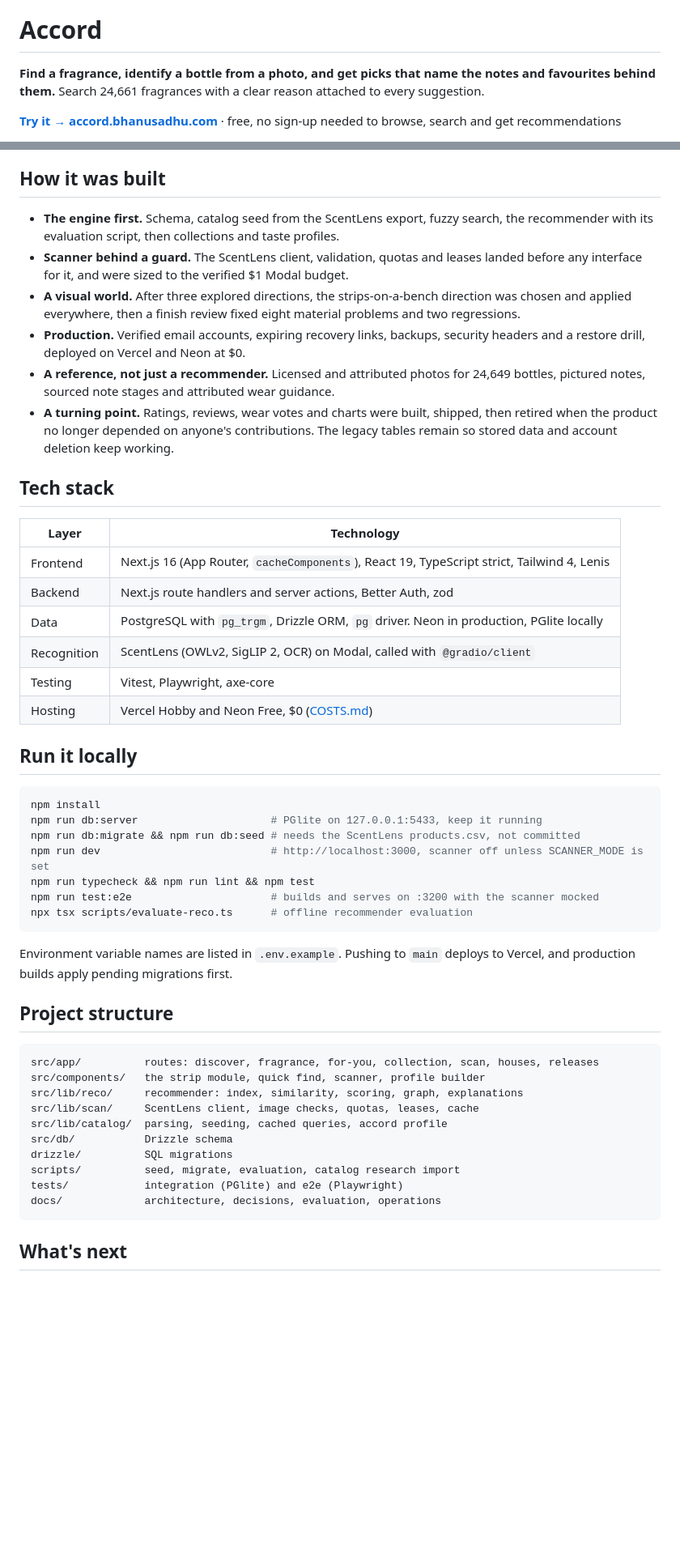
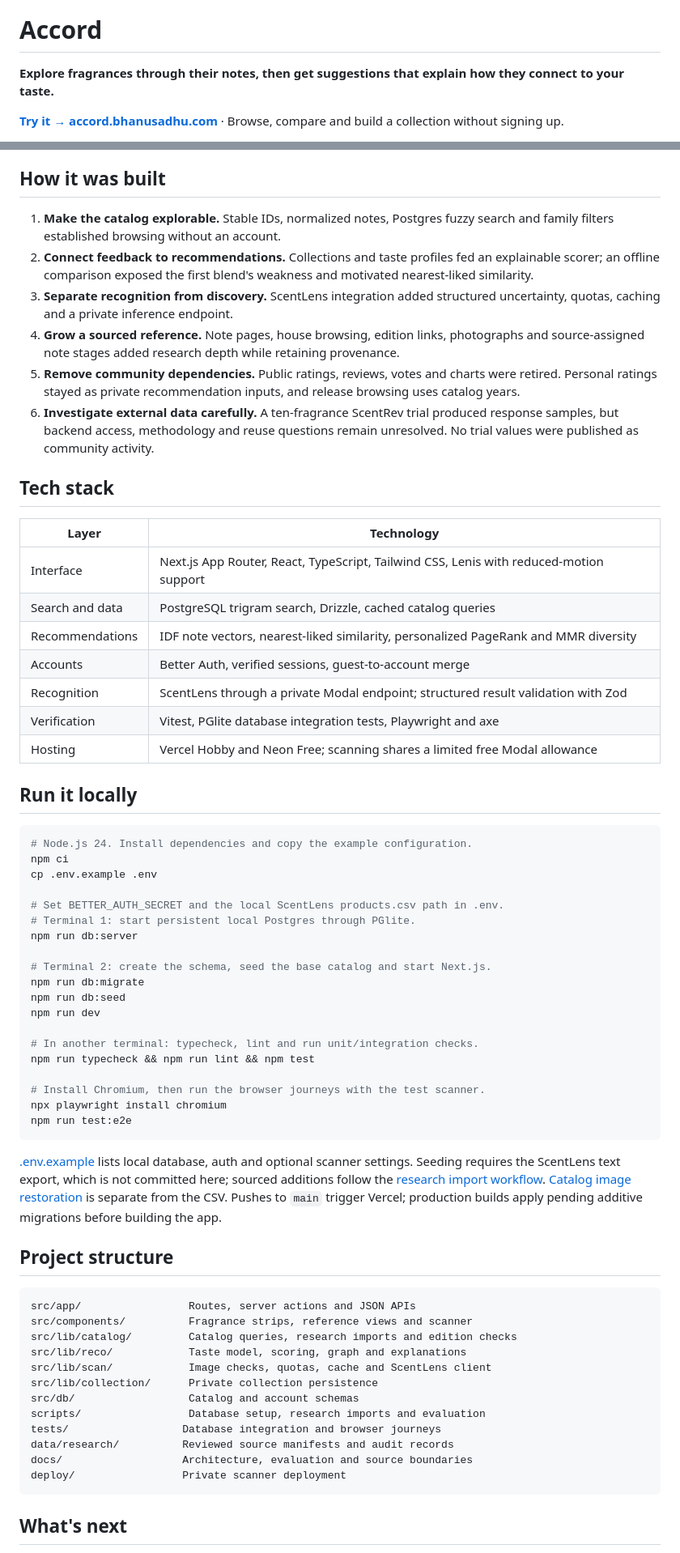
Before and after one commit to bhnsadhu/accord, a Markdown page: README.md, 2 parts joined by grey strips. Shown at 81% size. GitHub-like rendering; blank space fills up the shorter version.

Commit message:
docs: refresh Accord README with live coverage and source limits

````diff
--- a/README.md
+++ b/README.md
@@ -3,6 +1,6 @@
 # Accord
 
-**Find a fragrance, identify a bottle from a photo, and get picks that name the notes and favourites behind them.** Search 24,661 fragrances with a clear reason attached to every suggestion.
+**Explore fragrances through their notes, then get suggestions that explain how they connect to your taste.**
 
-**[Try it → accord.bhanusadhu.com](https://accord.bhanusadhu.com)** · free, no sign-up needed to browse, search and get recommendations
+**[Try it → accord.bhanusadhu.com](https://accord.bhanusadhu.com)** · Browse, compare and build a collection without signing up.
 
@@ -84,51 +114,66 @@ Pages prerender from `"use cache"` catalog reads, the recommender builds a spars
 
 ## How it was built
 
-- **The engine first.** Schema, catalog seed from the ScentLens export, fuzzy search, the recommender with its evaluation script, then collections and taste profiles.
-- **Scanner behind a guard.** The ScentLens client, validation, quotas and leases landed before any interface for it, and were sized to the verified $1 Modal budget.
-- **A visual world.** After three explored directions, the strips-on-a-bench direction was chosen and applied everywhere, then a finish review fixed eight material problems and two regressions.
-- **Production.** Verified email accounts, expiring recovery links, backups, security headers and a restore drill, deployed on Vercel and Neon at $0.
-- **A reference, not just a recommender.** Licensed and attributed photos for 24,649 bottles, pictured notes, sourced note stages and attributed wear guidance.
-- **A turning point.** Ratings, reviews, wear votes and charts were built, shipped, then retired when the product no longer depended on anyone's contributions. The legacy tables remain so stored data and account deletion keep working.
+1. **Make the catalog explorable.** Stable IDs, normalized notes, Postgres fuzzy search and family filters established browsing without an account.
+2. **Connect feedback to recommendations.** Collections and taste profiles fed an explainable scorer; an offline comparison exposed the first blend's weakness and motivated nearest-liked similarity.
+3. **Separate recognition from discovery.** ScentLens integration added structured uncertainty, quotas, caching and a private inference endpoint.
+4. **Grow a sourced reference.** Note pages, house browsing, edition links, photographs and source-assigned note stages added research depth while retaining provenance.
+5. **Remove community dependencies.** Public ratings, reviews, votes and charts were retired. Personal ratings stayed as private recommendation inputs, and release browsing uses catalog years.
+6. **Investigate external data carefully.** A ten-fragrance ScentRev trial produced response samples, but backend access, methodology and reuse questions remain unresolved. No trial values were published as community activity.
 
 ## Tech stack
 
 | Layer | Technology |
 | --- | --- |
-| Frontend | Next.js 16 (App Router, `cacheComponents`), React 19, TypeScript strict, Tailwind 4, Lenis |
-| Backend | Next.js route handlers and server actions, Better Auth, zod |
-| Data | PostgreSQL with `pg_trgm`, Drizzle ORM, `pg` driver. Neon in production, PGlite locally |
-| Recognition | ScentLens (OWLv2, SigLIP 2, OCR) on Modal, called with `@gradio/client` |
-| Testing | Vitest, Playwright, axe-core |
-| Hosting | Vercel Hobby and Neon Free, $0 ([COSTS.md](COSTS.md)) |
+| Interface | Next.js App Router, React, TypeScript, Tailwind CSS, Lenis with reduced-motion support |
+| Search and data | PostgreSQL trigram search, Drizzle, cached catalog queries |
+| Recommendations | IDF note vectors, nearest-liked similarity, personalized PageRank and MMR diversity |
+| Accounts | Better Auth, verified sessions, guest-to-account merge |
+| Recognition | ScentLens through a private Modal endpoint; structured result validation with Zod |
+| Verification | Vitest, PGlite database integration tests, Playwright and axe |
+| Hosting | Vercel Hobby and Neon Free; scanning shares a limited free Modal allowance |
 
 ## Run it locally
 
 ```bash
-npm install
-npm run db:server                     # PGlite on 127.0.0.1:5433, keep it running
-npm run db:migrate && npm run db:seed # needs the ScentLens products.csv, not committed
-npm run dev                           # http://localhost:3000, scanner off unless SCANNER_MODE is set
+# Node.js 24. Install dependencies and copy the example configuration.
+npm ci
+cp .env.example .env
+
+# Set BETTER_AUTH_SECRET and the local ScentLens products.csv path in .env.
+# Terminal 1: start persistent local Postgres through PGlite.
+npm run db:server
+
+# Terminal 2: create the schema, seed the base catalog and start Next.js.
+npm run db:migrate
+npm run db:seed
+npm run dev
+
+# In another terminal: typecheck, lint and run unit/integration checks.
 npm run typecheck && npm run lint && npm test
-npm run test:e2e                      # builds and serves on :3200 with the scanner mocked
-npx tsx scripts/evaluate-reco.ts      # offline recommender evaluation
+
+# Install Chromium, then run the browser journeys with the test scanner.
+npx playwright install chromium
+npm run test:e2e
 ```
 
-Environment variable names are listed in `.env.example`. Pushing to `main` deploys to Vercel, and production builds apply pending migrations first.
+[.env.example](.env.example) lists local database, auth and optional scanner settings. Seeding requires the ScentLens text export, which is not committed here; sourced additions follow the [research import workflow](docs/CATALOG-RESEARCH.md). [Catalog image restoration](docs/CATALOG-IMAGES.md) is separate from the CSV. Pushes to `main` trigger Vercel; production builds apply pending additive migrations before building the app.
 
 ## Project structure
 
 ```text
-src/app/          routes: discover, fragrance, for-you, collection, scan, houses, releases
-src/components/   the strip module, quick find, scanner, profile builder
-src/lib/reco/     recommender: index, similarity, scoring, graph, explanations
-src/lib/scan/     ScentLens client, image checks, quotas, leases, cache
-src/lib/catalog/  parsing, seeding, cached queries, accord profile
-src/db/           Drizzle schema
-drizzle/          SQL migrations
-scripts/          seed, migrate, evaluation, catalog research import
-tests/            integration (PGlite) and e2e (Playwright)
-docs/             architecture, decisions, evaluation, operations
+src/app/                 Routes, server actions and JSON APIs
+src/components/          Fragrance strips, reference views and scanner
+src/lib/catalog/         Catalog queries, research imports and edition checks
+src/lib/reco/            Taste model, scoring, graph and explanations
+src/lib/scan/            Image checks, quotas, cache and ScentLens client
+src/lib/collection/      Private collection persistence
+src/db/                  Catalog and account schemas
+scripts/                 Database setup, research imports and evaluation
+tests/                  Database integration and browser journeys
+data/research/          Reviewed source manifests and audit records
+docs/                   Architecture, evaluation and source boundaries
+deploy/                 Private scanner deployment
 ```
 
 ## What's next
````
Also changed, not shown: other parts of README.md (+77 -50 lines), docs/screenshots/reference.png (added).
